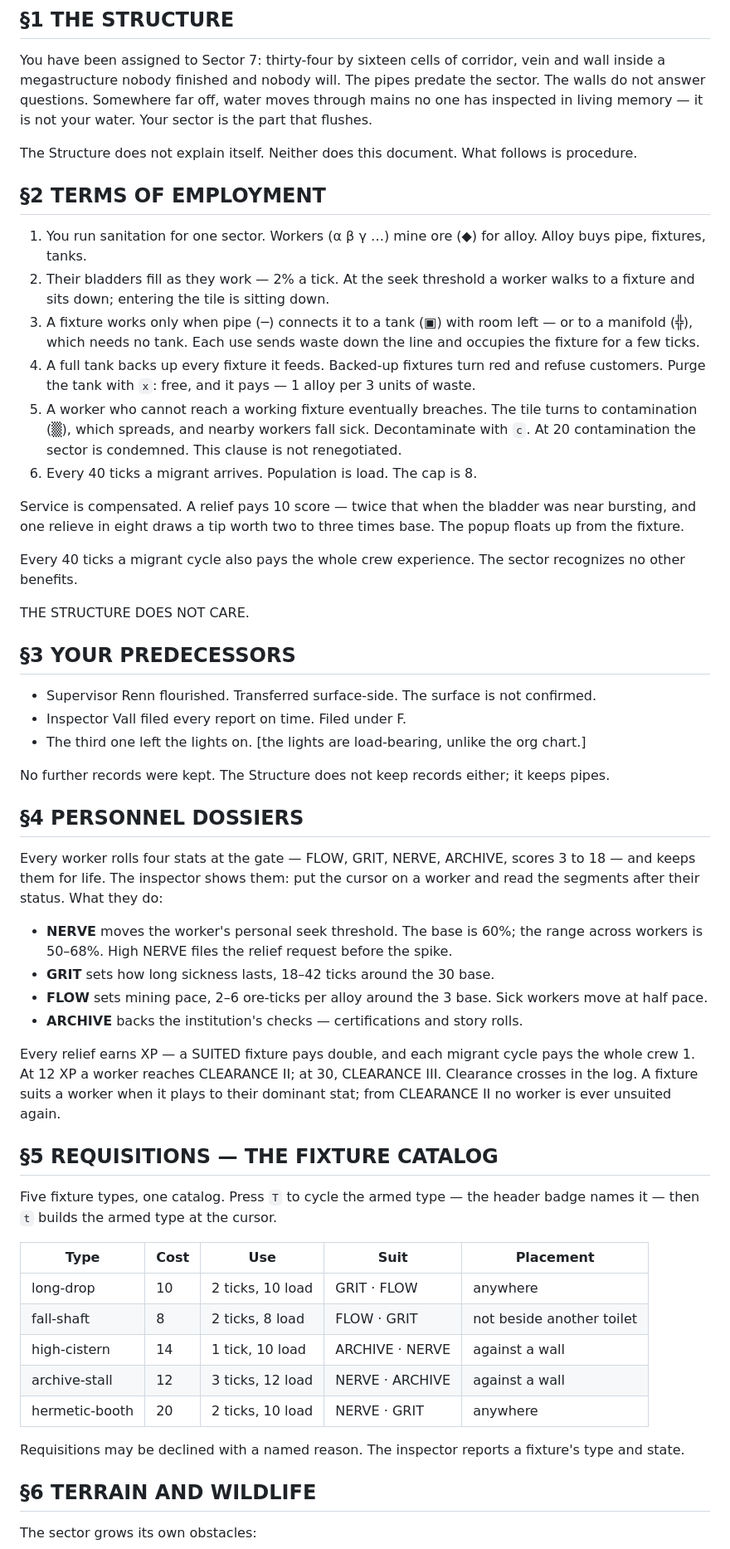
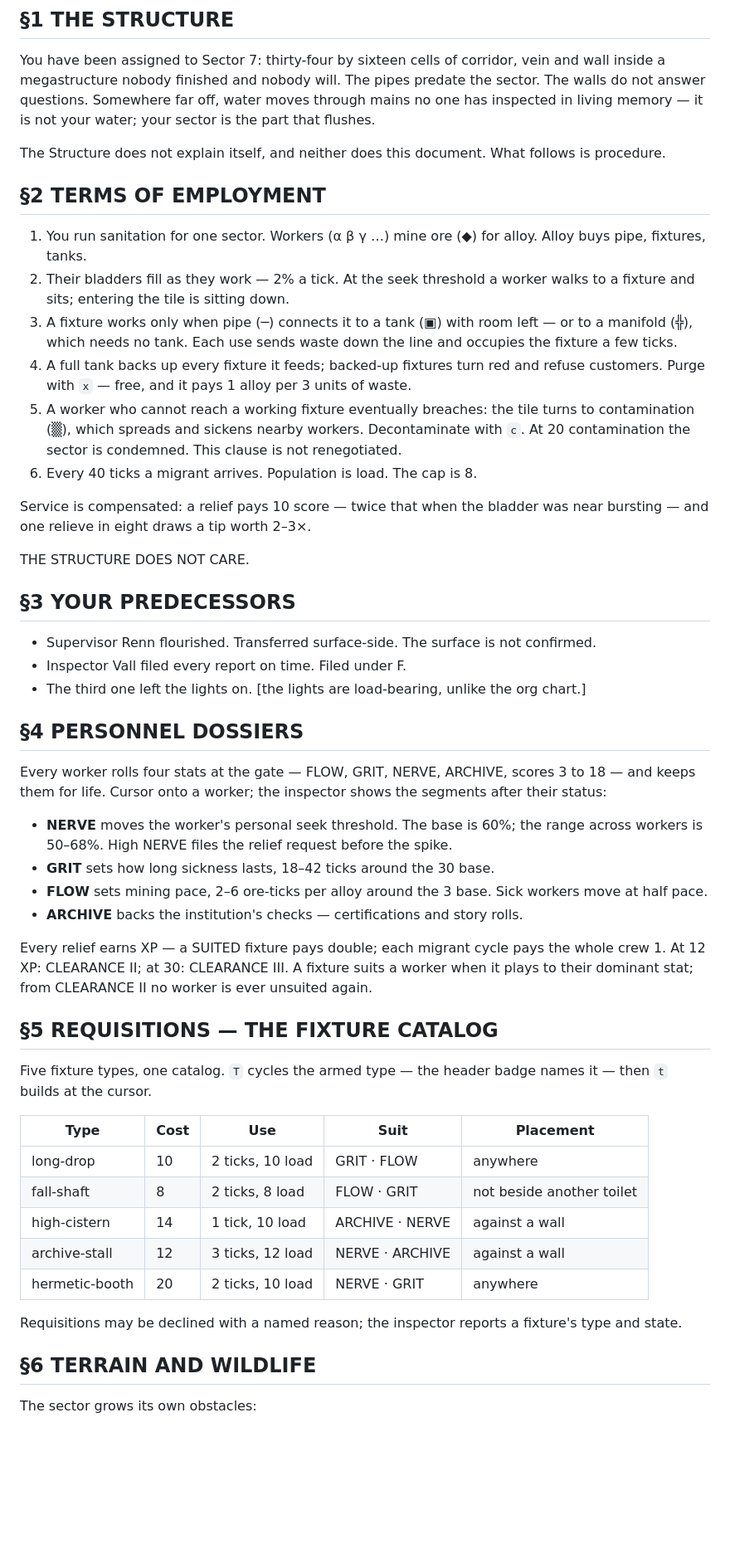
Before and after one commit to boundring/cistern, a Markdown page: README.md, the part around one of its changes. Shown at 83% size. Rendered like a GitHub page; blank space fills up the shorter version.

```diff
--- a/README.md
+++ b/README.md
@@ -10,57 +10,44 @@ You have been assigned to Sector 7: thirty-four by sixteen cells of
 corridor, vein and wall inside a megastructure nobody finished and
 nobody will. The pipes predate the sector. The walls do not answer
 questions. Somewhere far off, water moves through mains no one has
-inspected in living memory — it is not your water. Your sector is the
+inspected in living memory — it is not your water; your sector is the
 part that flushes.
 
-The Structure does not explain itself. Neither does this document.
-What follows is procedure.
+The Structure does not explain itself, and neither does this document. What follows is procedure.
 
 ## §2 TERMS OF EMPLOYMENT
 
 1. You run sanitation for one sector. Workers (α β γ …) mine ore (◆)
    for alloy. Alloy buys pipe, fixtures, tanks.
 2. Their bladders fill as they work — 2% a tick. At the seek threshold
-   a worker walks to a fixture and sits down; entering the tile is
-   sitting down.
+   a worker walks to a fixture and sits; entering the tile is sitting down.
 3. A fixture works only when pipe (─) connects it to a tank (▣) with
-   room left — or to a manifold (╬), which needs no tank. Each use
-   sends waste down the line and occupies the fixture for a few ticks.
-4. A full tank backs up every fixture it feeds. Backed-up fixtures
-   turn red and refuse customers. Purge the tank with `x`: free, and
-   it pays — 1 alloy per 3 units of waste.
-5. A worker who cannot reach a working fixture eventually breaches.
-   The tile turns to contamination (▒), which spreads, and nearby
-   workers fall sick. Decontaminate with `c`. At 20 contamination the
-   sector is condemned. This clause is not renegotiated.
+   room left — or to a manifold (╬), which needs no tank. Each use sends
+   waste down the line and occupies the fixture a few ticks.
+4. A full tank backs up every fixture it feeds; backed-up fixtures turn red and
+   refuse customers. Purge with `x` — free, and it pays 1 alloy per 3 units of waste.
+5. A worker who cannot reach a working fixture eventually breaches: the
+   tile turns to contamination (▒), which spreads and sickens nearby
+   workers. Decontaminate with `c`. At 20 contamination the sector is
+   condemned. This clause is not renegotiated.
 6. Every 40 ticks a migrant arrives. Population is load. The cap is 8.
 
-Service is compensated. A relief pays 10 score — twice that when the
-bladder was near bursting, and one relieve in eight draws a tip worth
-two to three times base. The popup floats up from the fixture.
-
-Every 40 ticks a migrant cycle also pays the whole crew experience.
-The sector recognizes no other benefits.
+Service is compensated: a relief pays 10 score — twice that when the
+bladder was near bursting — and one relieve in eight draws a tip worth 2–3×.
 
 THE STRUCTURE DOES NOT CARE.
 
 ## §3 YOUR PREDECESSORS
 
-- Supervisor Renn flourished. Transferred surface-side. The surface
-  is not confirmed.
+- Supervisor Renn flourished. Transferred surface-side. The surface is not confirmed.
 - Inspector Vall filed every report on time. Filed under F.
-- The third one left the lights on. [the lights are load-bearing,
-  unlike the org chart.]
-
-No further records were kept. The Structure does not keep records
-either; it keeps pipes.
+- The third one left the lights on. [the lights are load-bearing, unlike the org chart.]
 
 ## §4 PERSONNEL DOSSIERS
 
 Every worker rolls four stats at the gate — FLOW, GRIT, NERVE,
-ARCHIVE, scores 3 to 18 — and keeps them for life. The inspector
-shows them: put the cursor on a worker and read the segments after
-their status. What they do:
+ARCHIVE, scores 3 to 18 — and keeps them for life. Cursor onto a worker;
+the inspector shows the segments after their status:
 
 - **NERVE** moves the worker's personal seek threshold. The base is
   60%; the range across workers is 50–68%. High NERVE files the
@@ -72,17 +59,15 @@ their status. What they do:
 - **ARCHIVE** backs the institution's checks — certifications and
   story rolls.
 
-Every relief earns XP — a SUITED fixture pays double, and each
-migrant cycle pays the whole crew 1. At 12 XP a worker reaches
-CLEARANCE II; at 30, CLEARANCE III. Clearance crosses in the log.
-A fixture suits a worker when it plays to their dominant stat; from
-CLEARANCE II no worker is ever unsuited again.
+Every relief earns XP — a SUITED fixture pays double; each migrant
+cycle pays the whole crew 1. At 12 XP: CLEARANCE II; at 30:
+CLEARANCE III. A fixture suits a worker when it plays to their
+dominant stat; from CLEARANCE II no worker is ever unsuited again.
 
 ## §5 REQUISITIONS — THE FIXTURE CATALOG
 
-Five fixture types, one catalog. Press `T` to cycle the armed type —
-the header badge names it — then `t` builds the armed type at the
-cursor.
+Five fixture types, one catalog. `T` cycles the armed type — the
+header badge names it — then `t` builds at the cursor.
 
 | Type | Cost | Use | Suit | Placement |
 |------|------|-----|------|-----------|
@@ -92,8 +77,7 @@ cursor.
 | archive-stall | 12 | 3 ticks, 12 load | NERVE · ARCHIVE | against a wall |
 | hermetic-booth | 20 | 2 ticks, 10 load | NERVE · GRIT | anywhere |
 
-Requisitions may be declined with a named reason. The inspector
-reports a fixture's type and state.
+Requisitions may be declined with a named reason; the inspector reports a fixture's type and state.
 
 ## §6 TERRAIN AND WILDLIFE
 
```
Also changed, not shown: other parts of README.md (+92 -46 lines).
